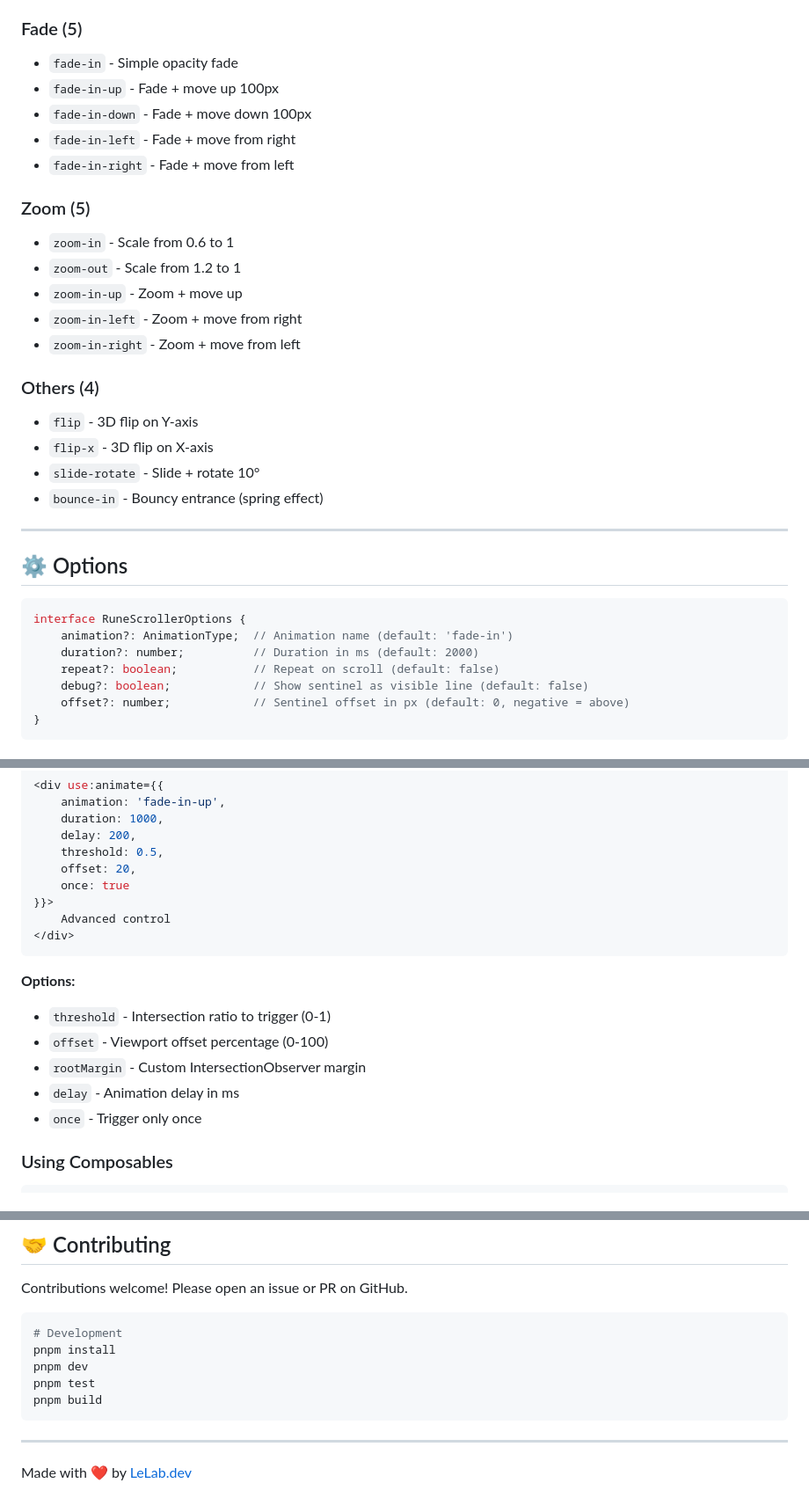
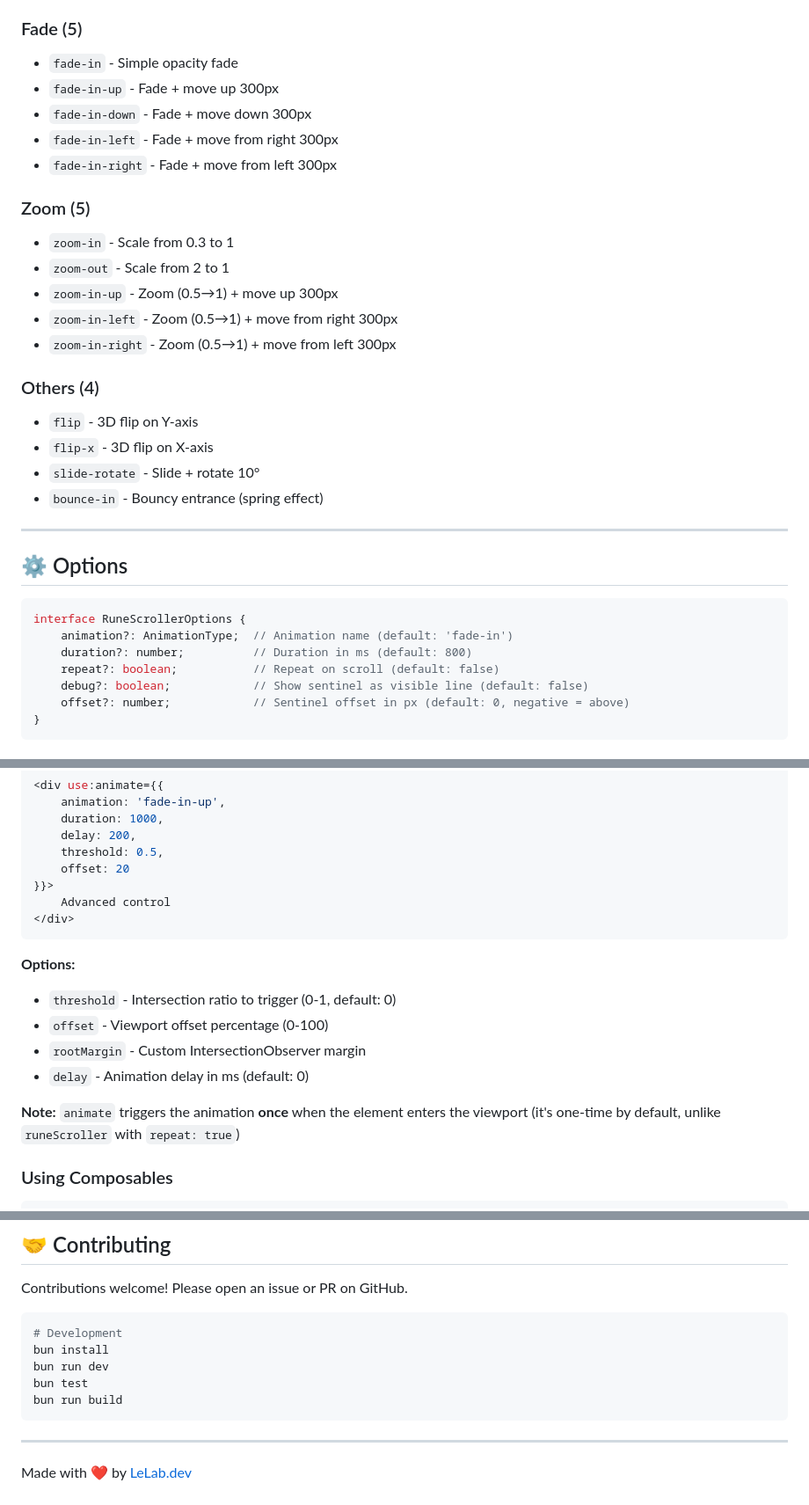
Before and after one commit to lelabdev/rune-scroller, a Markdown page: README.md, 3 parts joined by grey strips. Shown at 88% size. Rendered like a GitHub page.

Commit message:
docs: fix README accuracy (animations, duration, commands)
Fixed multiple inaccuracies in README.md:
- Animation distances: 100px → 300px (actual CSS values)
- Zoom scales: 0.6/1.2 → 0.3/2 (actual CSS values)
- Duration default: 2000ms → 800ms (actual default)
- Development commands: pnpm → bun (current toolchain)
- Removed non-existent 'once' option from animate action
- Clarified that animate triggers one-time by default
- Removed CLAUDE.md reference (developer-only doc)

🤖 Generated with [Claude Code](https://claude.com/claude-code)

Co-Authored-By: Claude Haiku 4.5 <noreply@anthropic.com>

````diff
--- a/README.md
+++ b/README.md
@@ -91,17 +91,17 @@ yarn add rune-scroller
 
 ### Fade (5)
 - `fade-in` - Simple opacity fade
-- `fade-in-up` - Fade + move up 100px
-- `fade-in-down` - Fade + move down 100px
-- `fade-in-left` - Fade + move from right
-- `fade-in-right` - Fade + move from left
+- `fade-in-up` - Fade + move up 300px
+- `fade-in-down` - Fade + move down 300px
+- `fade-in-left` - Fade + move from right 300px
+- `fade-in-right` - Fade + move from left 300px
 
 ### Zoom (5)
-- `zoom-in` - Scale from 0.6 to 1
-- `zoom-out` - Scale from 1.2 to 1
-- `zoom-in-up` - Zoom + move up
-- `zoom-in-left` - Zoom + move from right
-- `zoom-in-right` - Zoom + move from left
+- `zoom-in` - Scale from 0.3 to 1
+- `zoom-out` - Scale from 2 to 1
+- `zoom-in-up` - Zoom (0.5→1) + move up 300px
+- `zoom-in-left` - Zoom (0.5→1) + move from right 300px
+- `zoom-in-right` - Zoom (0.5→1) + move from left 300px
 
 ### Others (4)
 - `flip` - 3D flip on Y-axis
@@ -116,7 +116,7 @@ yarn add rune-scroller
 ```typescript
 interface RuneScrollerOptions {
 	animation?: AnimationType;  // Animation name (default: 'fade-in')
-	duration?: number;          // Duration in ms (default: 2000)
+	duration?: number;          // Duration in ms (default: 800)
 	repeat?: boolean;           // Repeat on scroll (default: false)
 	debug?: boolean;            // Show sentinel as visible line (default: false)
 	offset?: number;            // Sentinel offset in px (default: 0, negative = above)
@@ -200,19 +200,19 @@ For advanced use cases, use `animate` for fine-grained IntersectionObserver cont
 	duration: 1000,
 	delay: 200,
 	threshold: 0.5,
-	offset: 20,
-	once: true
+	offset: 20
 }}>
 	Advanced control
 </div>
 ```
 
 **Options:**
-- `threshold` - Intersection ratio to trigger (0-1)
+- `threshold` - Intersection ratio to trigger (0-1, default: 0)
 - `offset` - Viewport offset percentage (0-100)
 - `rootMargin` - Custom IntersectionObserver margin
-- `delay` - Animation delay in ms
-- `once` - Trigger only once
+- `delay` - Animation delay in ms (default: 0)
+
+**Note:** `animate` triggers the animation **once** when the element enters the viewport (it's one-time by default, unlike `runeScroller` with `repeat: true`)
 
 ### Using Composables
 
@@ -423,10 +422,10 @@ Contributions welcome! Please open an issue or PR on GitHub.
 
 ```bash
 # Development
-pnpm install
-pnpm dev
-pnpm test
-pnpm build
+bun install
+bun run dev
+bun test
+bun run build
 ```
 
 ---
````
Also changed, not shown: other parts of README.md (+0 -1 lines).
